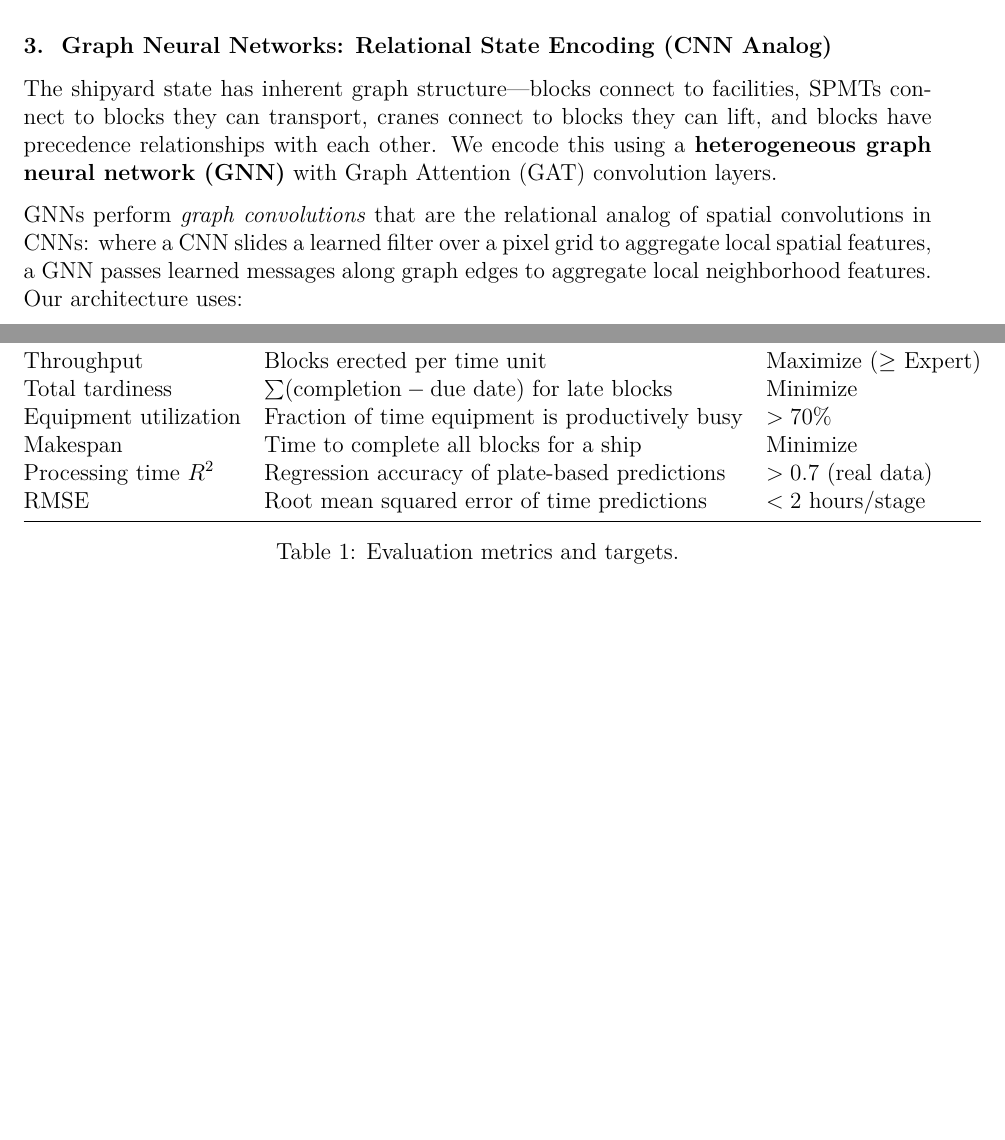
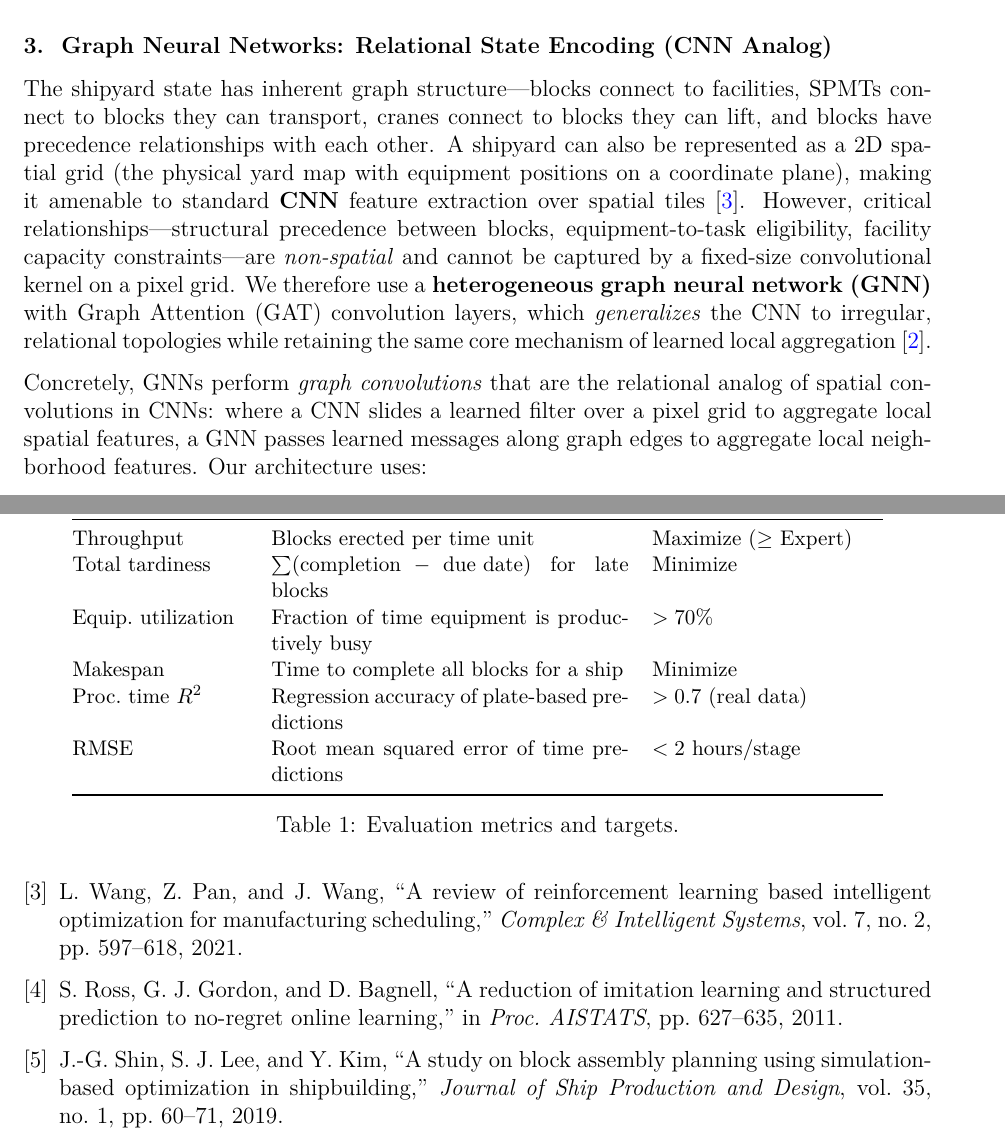
Before and after one commit to stephenseacuello/shipyard_scheduling, a LaTeX document (572_project_proposal/proposal.tex): two parts of pages 4 and 5 of 5 before the commit and two parts of pages 4 and 6 of 6 after it, joined at a grey line, cut so that both start at the same text, the shorter picture padded with empty space. Compiled offline with pdfLaTeX.

Commit message:
Add logistic regression, strengthen CNN connection, and add references to proposal
Addresses three grading gaps: (1) explicit logistic regression mention via
action-type softmax and block-readiness sigmoid classifier, (2) CNN connection
strengthened by noting yard layout as 2D spatial grid before explaining GNN
generalization, (3) five academic references added (Schulman PPO, Bronstein
geometric DL, Wang RL scheduling survey, Ross DAgger, Shin shipbuilding).

Co-Authored-By: Claude Opus 4.6 <noreply@anthropic.com>

```diff
--- a/572_project_proposal/proposal.tex
+++ b/572_project_proposal/proposal.tex
@@ -104,9 +104,9 @@ The policy is trained using Proximal Policy Optimization (PPO) with clipped surr
 
 \subsubsection*{3.\ \ Graph Neural Networks: Relational State Encoding (CNN Analog)}
 
-The shipyard state has inherent graph structure---blocks connect to facilities, SPMTs connect to blocks they can transport, cranes connect to blocks they can lift, and blocks have precedence relationships with each other. We encode this using a \textbf{heterogeneous graph neural network (GNN)} with Graph Attention (GAT) convolution layers.
+The shipyard state has inherent graph structure---blocks connect to facilities, SPMTs connect to blocks they can transport, cranes connect to blocks they can lift, and blocks have precedence relationships with each other. A shipyard can also be represented as a 2D spatial grid (the physical yard map with equipment positions on a coordinate plane), making it amenable to standard \textbf{CNN} feature extraction over spatial tiles~\cite{wang2021cnn}. However, critical relationships---structural precedence between blocks, equipment-to-task eligibility, facility capacity constraints---are \emph{non-spatial} and cannot be captured by a fixed-size convolutional kernel on a pixel grid. We therefore use a \textbf{heterogeneous graph neural network (GNN)} with Graph Attention (GAT) convolution layers, which \emph{generalizes} the CNN to irregular, relational topologies while retaining the same core mechanism of learned local aggregation~\cite{bronstein2021geometric}.
 
-GNNs perform \emph{graph convolutions} that are the relational analog of spatial convolutions in CNNs: where a CNN slides a learned filter over a pixel grid to aggregate local spatial features, a GNN passes learned messages along graph edges to aggregate local neighborhood features. Our architecture uses:
+Concretely, GNNs perform \emph{graph convolutions} that are the relational analog of spatial convolutions in CNNs: where a CNN slides a learned filter over a pixel grid to aggregate local spatial features, a GNN passes learned messages along graph edges to aggregate local neighborhood features. Our architecture uses:
 
 \begin{itemize}[leftmargin=1.5em]
   \item \textbf{Input projection layers:} Separate linear encodings per node type (blocks: 16~features including 4~plate-derived features, SPMTs: 10~features, cranes: 7~features, facilities: 3~features).
@@ -150,15 +150,16 @@ We evaluate the system using metrics that are standard in both scheduling resear
 
 \begin{table}[h]
 \centering
-\begin{tabular}{@{}lll@{}}
+\small
+\begin{tabular}{@{}p{3.2cm}p{6.5cm}p{4.2cm}@{}}
 \toprule
 \textbf{Metric} & \textbf{Definition} & \textbf{Target} \\
 \midrule
 Throughput & Blocks erected per time unit & Maximize ($\geq$ Expert) \\
 Total tardiness & $\sum(\text{completion} - \text{due date})$ for late blocks & Minimize \\
-Equipment utilization & Fraction of time equipment is productively busy & $> 70\%$ \\
+Equip.\ utilization & Fraction of time equipment is productively busy & $> 70\%$ \\
 Makespan & Time to complete all blocks for a ship & Minimize \\
-Processing time $R^2$ & Regression accuracy of plate-based predictions & $> 0.7$ (real data) \\
+Proc.\ time $R^2$ & Regression accuracy of plate-based predictions & $> 0.7$ (real data) \\
 RMSE & Root mean squared error of time predictions & $< 2$ hours/stage \\
 \bottomrule
 \end{tabular}
@@ -171 +188,18 @@ Additionally, we report wall-clock computation time per decision to verify the p
+\bibitem{wang2021cnn}
+L.~Wang, Z.~Pan, and J.~Wang,
+``A review of reinforcement learning based intelligent optimization for manufacturing scheduling,''
+\textit{Complex \& Intelligent Systems}, vol.~7, no.~2, pp.~597--618, 2021.
+
+\bibitem{ross2011dagger}
+S.~Ross, G.~J.~Gordon, and D.~Bagnell,
+``A reduction of imitation learning and structured prediction to no-regret online learning,''
+in \textit{Proc.\ AISTATS}, pp.~627--635, 2011.
+
+\bibitem{shin2019block}
+J.-G.~Shin, S.~J.~Lee, and Y.~Kim,
+``A study on block assembly planning using simulation-based optimization in shipbuilding,''
+\textit{Journal of Ship Production and Design}, vol.~35, no.~1, pp.~60--71, 2019.
+
+\end{thebibliography}
+
 \end{document}
```
Also changed, not shown: 572_project_proposal/proposal.md (+13 -3 lines), 572_project_proposal/proposal.pdf, 572_project_proposal/proposal.tex (18 more changed lines).
